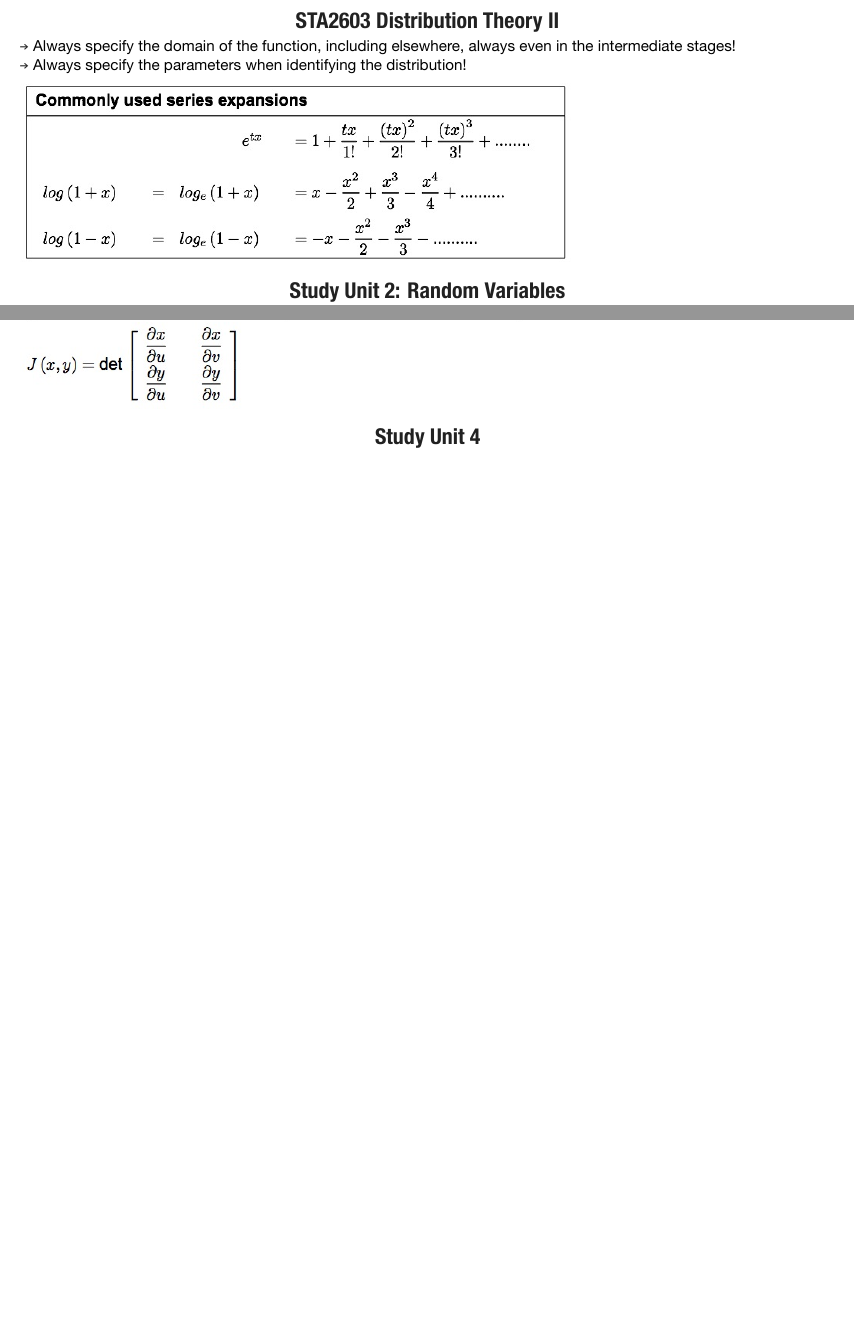
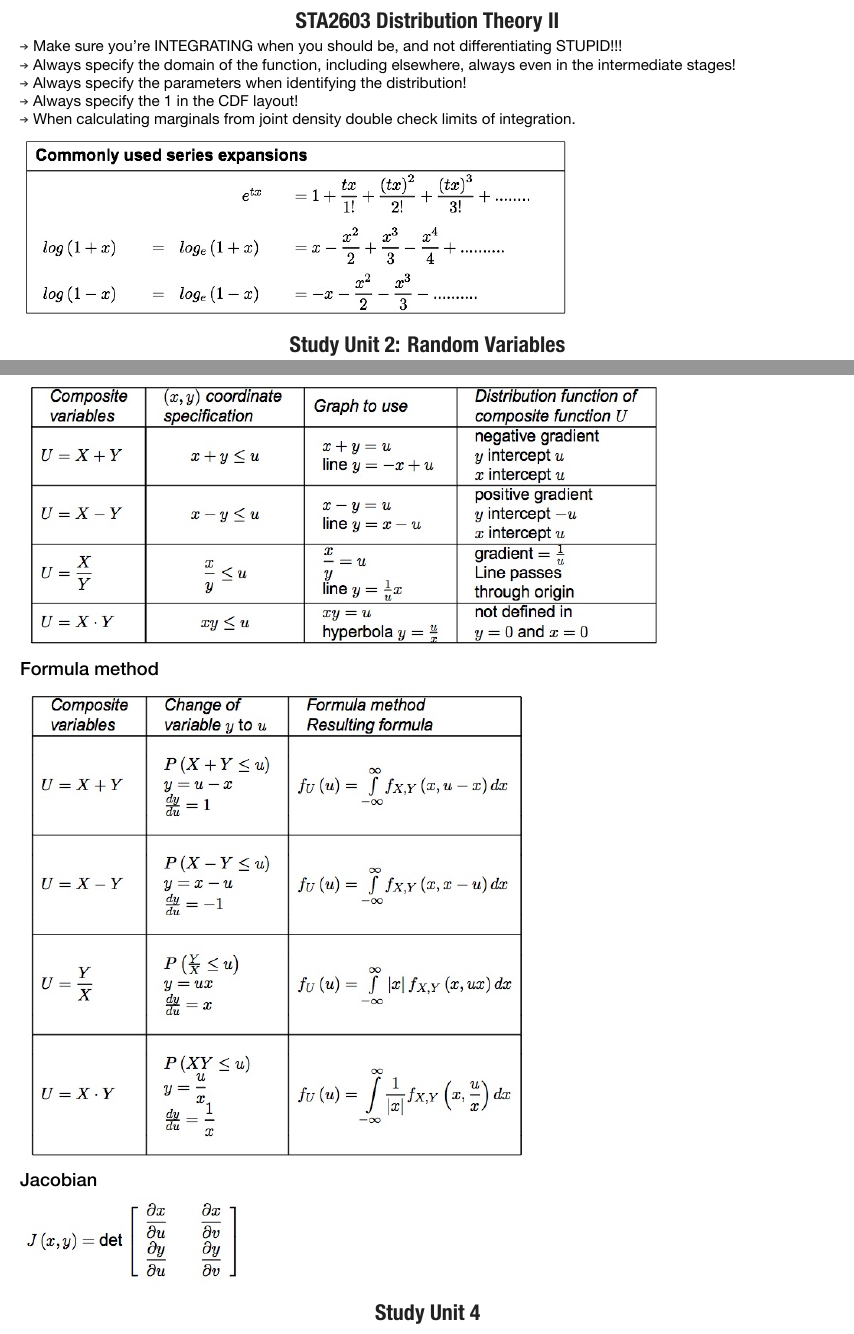
Before and after one commit to PecuniaryFish/STA2603-Study-Notes, a LaTeX problem sheet (sta2603notes.tex): two parts of pages 1 and 10 of 14 before the commit and two parts of pages 1 and 9 of 14 after it, joined at a grey line, cut so that both start at the same text, the shorter picture padded with empty space. The pictures show the PDF file sta2603notes.pdf that the author committed with the source.

Commit message:
quick save

```diff
--- a/sta2603notes.tex
+++ b/sta2603notes.tex
@@ -8,8 +8,12 @@
 
 \h{STA2603 Distribution Theory II}
 
+\ra Make sure you're INTEGRATING when you should be, and not differentiating STUPID!!!
 \ra Always specify the domain of the function, including elsewhere, always even in the intermediate stages!
 \ra Always specify the parameters when identifying the distribution!
+\ra Always specify the 1 in the CDF layout!
+\ra When calculating marginals from joint density double check limits of integration.
+
 \vspace{6pt}
 \includegraphics[scale=0.5]{./img/expan.jpg}
 
@@ -250,5 +254,6 @@ The law of total probability. $f_Y(y)=\displaystyle\int_{-\infty}^\infty{f_{Y|X}
 \ssh{Method of cumulative distribution functions}
 \includegraphics[scale=0.5]{./img/363.jpg}
 
-\includegraphics[scale=0.5]{./img/364.jpg}
+
+\ssh{Formula method}
 \includegraphics[scale=0.5]{./img/365.jpg}
```
Also changed, not shown: img/cont.jpg, img/disscreet.jpg, sta2603notes.pdf, sta2603notes.tex (15 more changed lines).
